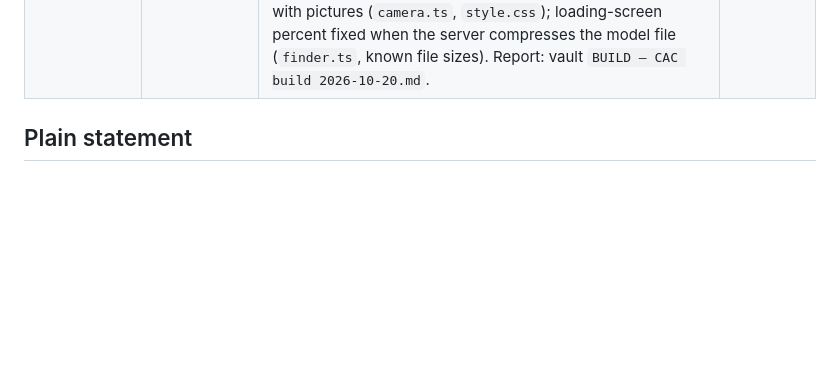
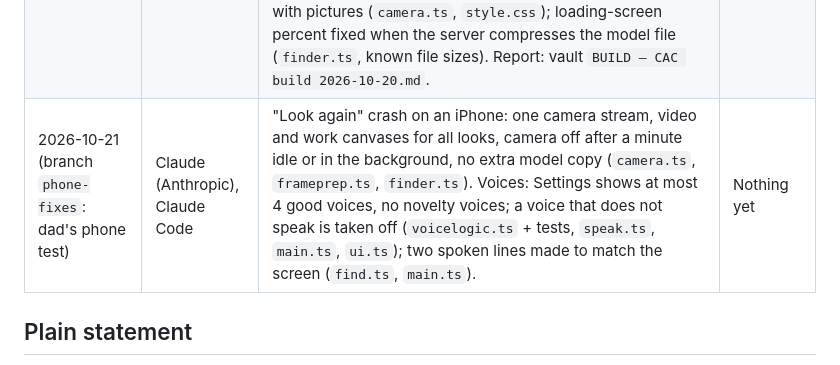
Before and after one commit to mohanchillara1/sayso, a Markdown page: AI-USAGE.md, the part around the change. Drawn GitHub-style; blank space fills up the shorter version.

Commit message:
ai log: phone fixes (look again, voices)

```diff
--- a/AI-USAGE.md
+++ b/AI-USAGE.md
@@ -28,6 +28,7 @@ line each time AI helps, and each time a student rewrites AI-written code.
 | 2026-10-19 (Hear it, find it: more words; branch `hear-words`) | Claude (Anthropic), Claude Code | Starter words grown from 12 to 53 (`starter.ts`), each a word Point and name also says and one plain Unicode emoji (Unicode 12 or older, drawn by the phone's font, so no image licence); new tests in `starter.test.ts` (no repeated picture, first twelve in order, single emoji). Report in the vault (`BUILD — glasses lock fix 2026-10-19.md`). | Nothing yet |
 | 2026-10-19 (Hear it, find it: clipart pictures; branch `hear-pics`) | Claude (Anthropic), Claude Code | 29 more starter words (82 in all) with small PNG clipart for kitchen and house things that have no clear emoji (`public/pics/`, 65 KB in all): 20 from OpenMoji (CC BY-SA 4.0, credited in `public/pics/CREDITS.md` and in the app), 9 drawn by the model as SVG in the same style (`scripts/pics-src/`, built by `scripts/pics-build.py`); `img` field on words (`db.ts`, `starter.ts`, `ui.ts` `picture`/`picUrl`/`picsCredit`, `main.ts`, `find.ts`, `style.css`), pictures kept for offline use (`vite.config.ts`); tests in `starter.test.ts`. Report in the vault (`BUILD — hear it pictures 2026-10-19.md`). | Nothing yet |
 | 2026-10-20 (CAC build, branch `cac-build`) | Claude (Anthropic), Claude Code | One build: `clip-best` (SigLIP2 Point and name) with `hear-pics` (82 Hear it words) merged; a test that every Hear it word is a word both picture finders can say. "Slower" switch in Settings (`pace.ts` lists every timed thing; `speak.ts`, `find.ts`, `camera.ts`, `main.ts`, `style.css`; `pace.test.ts`). Then: finder/speed badge hidden unless test info is on; MobileCLIP on the CPU for phones without WebGPU (`finder.ts`); at most 3 "Which one is it?" buttons, with pictures (`camera.ts`, `style.css`); loading-screen percent fixed when the server compresses the model file (`finder.ts`, known file sizes). Report: vault `BUILD — CAC build 2026-10-20.md`. | Nothing yet |
+| 2026-10-21 (branch `phone-fixes`: dad's phone test) | Claude (Anthropic), Claude Code | "Look again" crash on an iPhone: one camera stream, video and work canvases for all looks, camera off after a minute idle or in the background, no extra model copy (`camera.ts`, `frameprep.ts`, `finder.ts`). Voices: Settings shows at most 4 good voices, no novelty voices; a voice that does not speak is taken off (`voicelogic.ts` + tests, `speak.ts`, `main.ts`, `ui.ts`); two spoken lines made to match the screen (`find.ts`, `main.ts`). | Nothing yet |
 
 ## Plain statement
 
```
